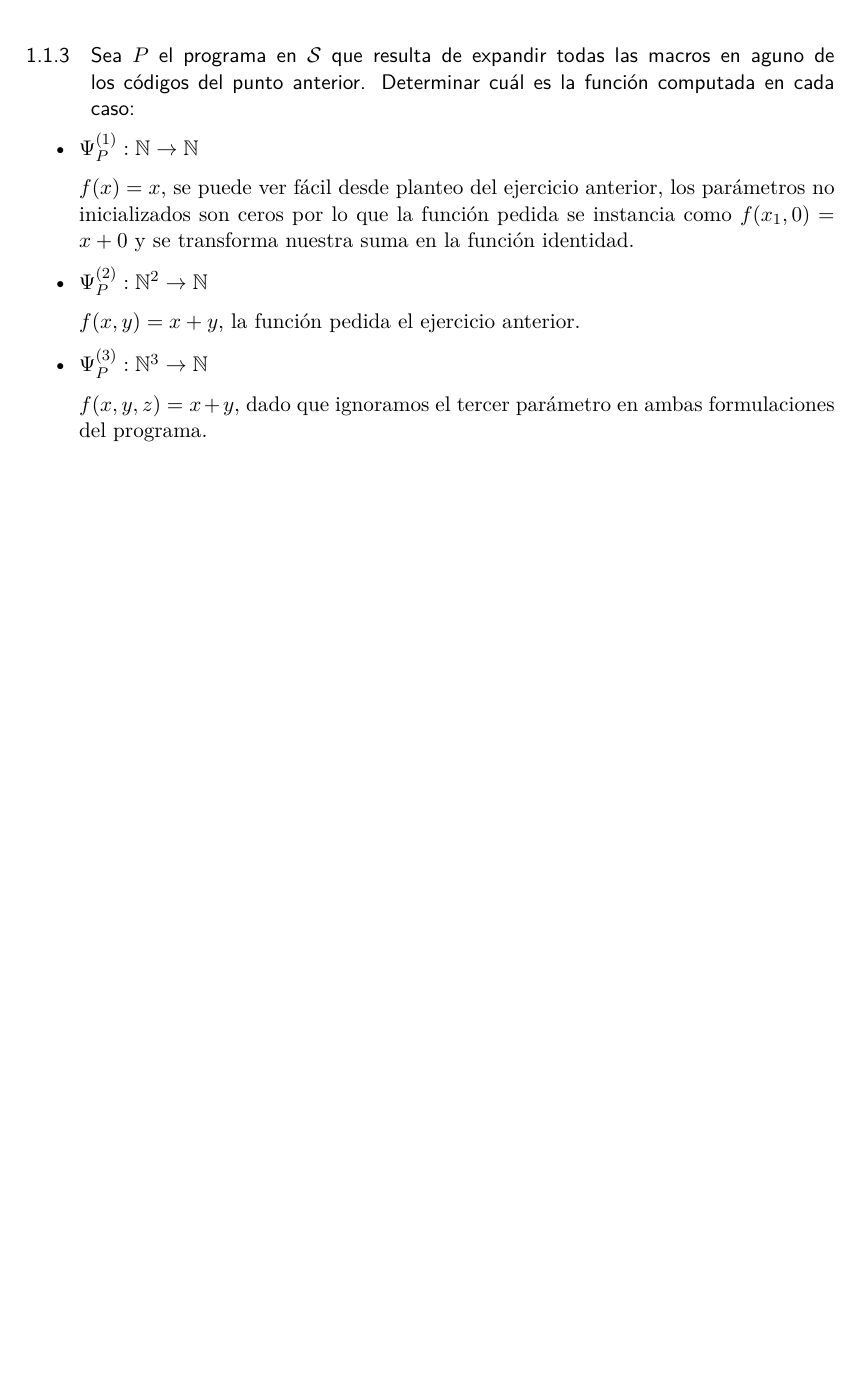
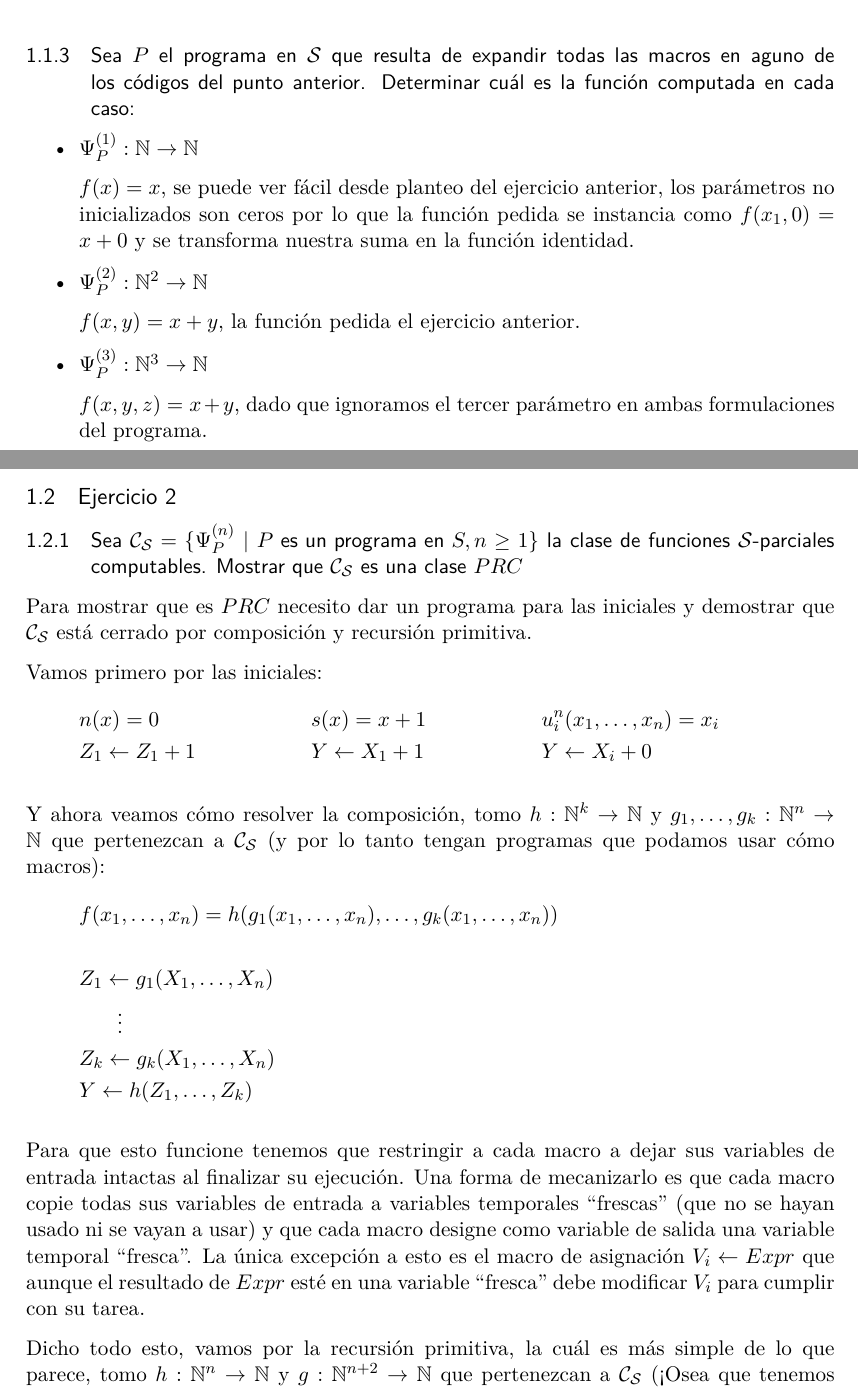
Before and after one commit to iglosiggio/practica-lyc-2018, a LaTeX document (resuelto2.tex): part of page 3 of 3 before the commit and two parts of pages 3 and 4 of 5 after it, the two joined at a grey line, cut so that both start at the same text, the shorter picture padded with empty space. Compiled offline with pdfLaTeX.

Commit message:
Práctica 2 - Ejerciio 2 - Punto a

```diff
--- a/resuelto2.tex
+++ b/resuelto2.tex
@@ -211,3 +211,46 @@ función computada en cada caso:}
 		ambas formulaciones del programa.
 \end{itemize}
 
+\subsection{Ejercicio 2}
+
+\subsubsection{Sea $\Ccur_\Scur = \{\Psi^{(n)}_P\ |\ P \text{\ es un programa
+en } S, n \geq 1\} $ la clase de funciones $\Scur$-parciales computables.
+Mostrar que $\Ccur_\Scur$ es una clase $PRC$}
+
+Para mostrar que es $PRC$ necesito dar un programa para las iniciales y
+demostrar que $\Ccur_\Scur$ está cerrado por composición y recursión primitiva.
+
+Vamos primero por las iniciales:
+\begin{align*}
+	&n(x) = 0 && s(x) = x + 1 && u^n_i(x_1, \dots, x_n) = x_i \\
+	&Z_1 \into Z_1 + 1
+	&&Y \into X_1 + 1
+	&&Y \into X_i + 0
+\end{align*}
+
+Y ahora veamos cómo resolver la composición, tomo $h : \nat^k \to \nat$ y
+$g_1, \dots, g_k : \nat^n \to \nat$ que pertenezcan a $\Ccur_\Scur$ (y por lo
+tanto tengan programas que podamos usar cómo macros):
+\begin{gather*}
+	f(x_1, \dots, x_n) = h(g_1(x_1, \dots, x_n), \dots,
+	                       g_k(x_1, \dots, x_n)) \\
+	\\
+	Z_1 \into g_1(X_1, \dots, X_n) \\
+	\hspace{1.8em} \vdots \\
+	Z_k \into g_k(X_1, \dots, X_n) \\
+	Y   \into h(Z_1, \dots, Z_k)
+\end{gather*}
+
+Para que esto funcione tenemos que restringir a cada macro a dejar sus
+variables de entrada intactas al finalizar su ejecución. Una forma de
+mecanizarlo es que cada macro copie todas sus variables de entrada a variables
+temporales ``frescas'' (que no se hayan usado ni se vayan a usar) y que cada
+macro designe como variable de salida una variable temporal ``fresca''. La
+única excepción a esto es el macro de asignación $V_i \into Expr$ que aunque el
+resultado de $Expr$ esté en una variable ``fresca'' debe modificar $V_i$ para
+cumplir con su tarea.
+
+Dicho todo esto, vamos por la recursión primitiva, la cuál es más simple de lo
+que parece, tomo $h : \nat^n \to \nat$ y $g : \nat^{n + 2} \to \nat$ que
+pertenezcan a $\Ccur_\Scur$ (¡Osea que tenemos programas!):
+\begin{gather*}
```
Also changed, not shown: resuelto2.tex (16 more changed lines).
